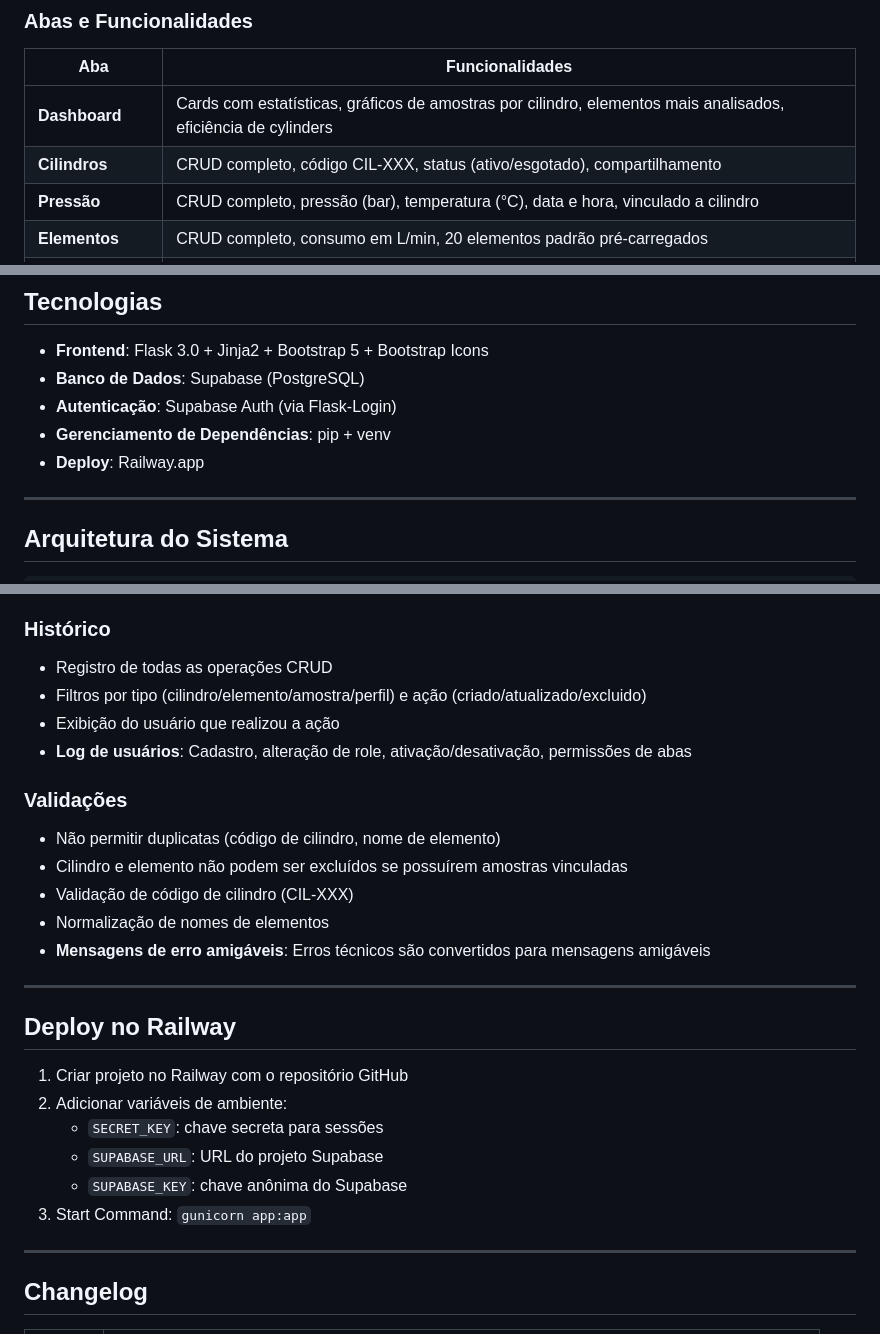
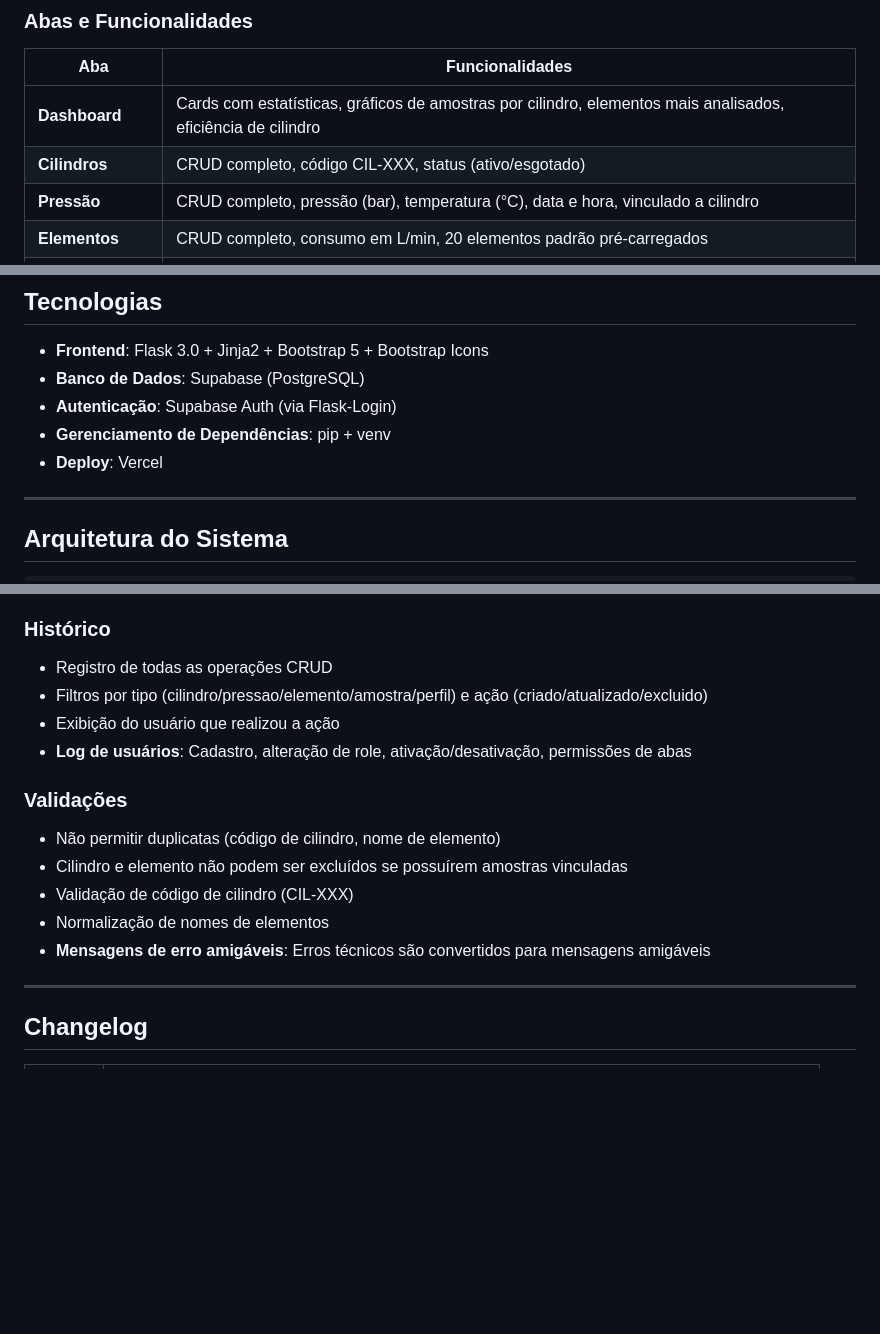
Before and after one commit to cavalcanteprofissional/lagbas-manager, a Markdown page: README.MD, 3 parts joined by grey strips. Rendered like a GitHub page; blank space fills up the shorter version.

Commit message:
docs: fix README.md - remove outdated info and fix typos

```diff
--- a/README.MD
+++ b/README.MD
@@ -50,8 +50,8 @@ Dashboard para gestão de cilindro de gás e elementos analisados em laboratóri
 
 | Aba | Funcionalidades |
 |-----|-----------------|
-| **Dashboard** | Cards com estatísticas, gráficos de amostras por cilindro, elementos mais analisados, eficiência de cylinders |
-| **Cilindros** | CRUD completo, código CIL-XXX, status (ativo/esgotado), compartilhamento |
+| **Dashboard** | Cards com estatísticas, gráficos de amostras por cilindro, elementos mais analisados, eficiência de cilindro |
+| **Cilindros** | CRUD completo, código CIL-XXX, status (ativo/esgotado) |
 | **Pressão** | CRUD completo, pressão (bar), temperatura (°C), data e hora, vinculado a cilindro |
 | **Elementos** | CRUD completo, consumo em L/min, 20 elementos padrão pré-carregados |
 | **Amostras** | CRUD completo, vinculado a cilindro/elemento, tempo de chama, quantidade |
@@ -127,7 +127,7 @@ Dashboard para gestão de cilindro de gás e elementos analisados em laboratóri
 - **Banco de Dados**: Supabase (PostgreSQL)
 - **Autenticação**: Supabase Auth (via Flask-Login)
 - **Gerenciamento de Dependências**: pip + venv
-- **Deploy**: Railway.app
+- **Deploy**: Vercel
 
 ---
 
@@ -283,7 +283,7 @@ O frontend estará disponível em: `http://localhost:5000`
 
 ### Histórico
 - Registro de todas as operações CRUD
-- Filtros por tipo (cilindro/elemento/amostra/perfil) e ação (criado/atualizado/excluido)
+- Filtros por tipo (cilindro/pressao/elemento/amostra/perfil) e ação (criado/atualizado/excluido)
 - Exibição do usuário que realizou a ação
 - **Log de usuários**: Cadastro, alteração de role, ativação/desativação, permissões de abas
 
@@ -293,17 +293,6 @@ O frontend estará disponível em: `http://localhost:5000`
 - Validação de código de cilindro (CIL-XXX)
 - Normalização de nomes de elementos
 - **Mensagens de erro amigáveis**: Erros técnicos são convertidos para mensagens amigáveis
-
----
-
-## Deploy no Railway
-
-1. Criar projeto no Railway com o repositório GitHub
-2. Adicionar variáveis de ambiente:
-   - `SECRET_KEY`: chave secreta para sessões
-   - `SUPABASE_URL`: URL do projeto Supabase
-   - `SUPABASE_KEY`: chave anônima do Supabase
-3. Start Command: `gunicorn app:app`
 
 ---
 
```
Also changed, not shown: other parts of README.MD (+1 -1 lines).
